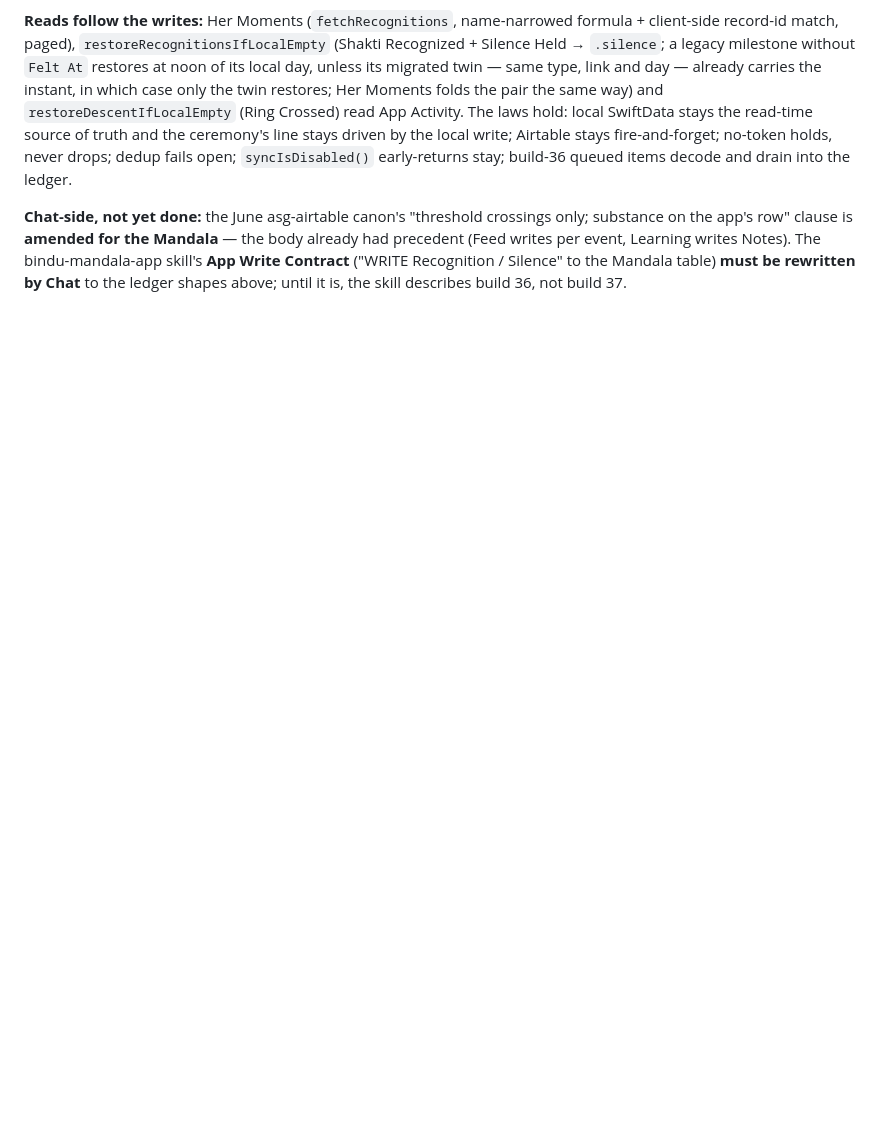
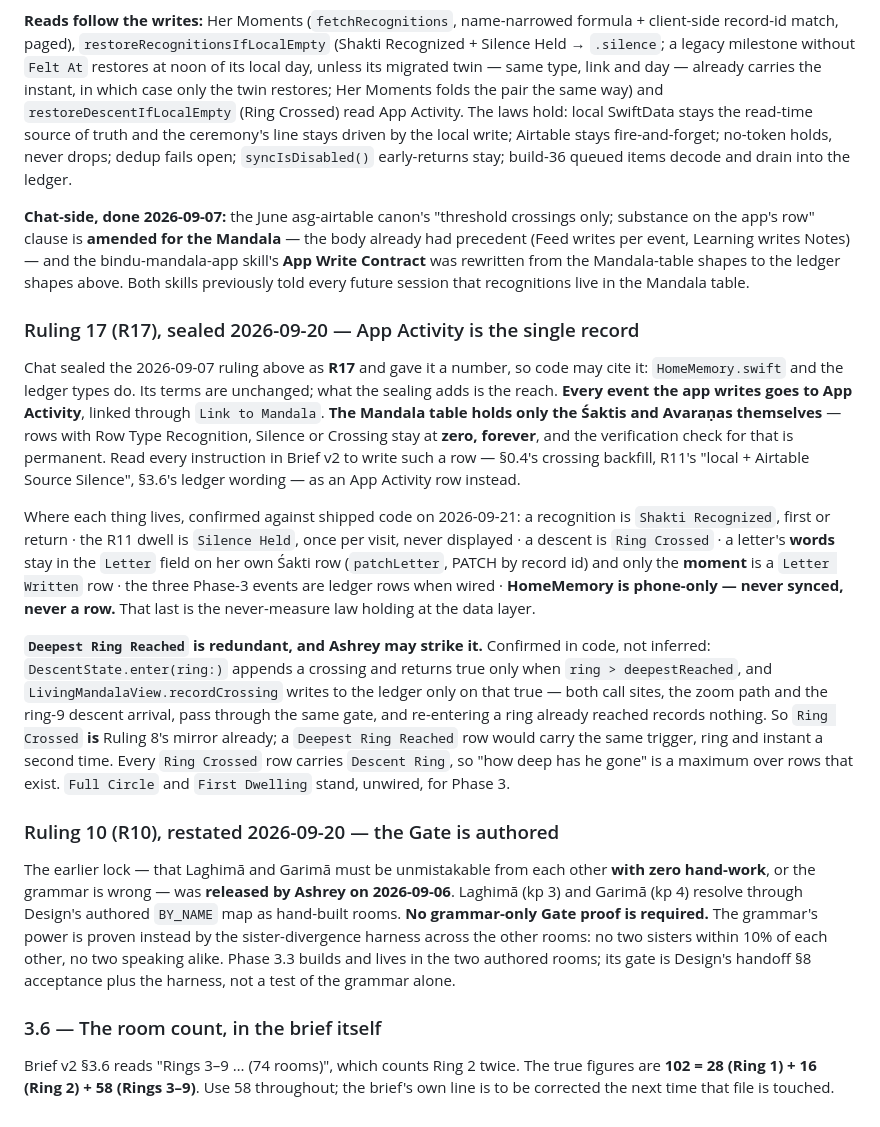
Before and after one commit to aistrangegame/bindu-mandala, a Markdown page: Claude Chat/BUILD-BRIEF-V2-ERRATA.md, the part around the change. GitHub-like rendering; blank space fills up the shorter version.

Commit message:
Record R17, R10 and the room count in the repo's own errata
The code cites Ruling 17 as the law it obeys — HomeMemory does, the ledger
types do — but no document in the repo carried that number. Chat sealed it
on 2026-09-20; now the repo says so too, along with what it reaches: every
event is a ledger row, the Mandala table holds only the Śaktis and Avaraṇas,
and HomeMemory is phone-only and never a row.

Also records that Deepest Ring Reached is redundant, with the evidence from
shipped code rather than by assertion: enter(ring:) returns true only on a
new deepest, so Ring Crossed is already Ruling 8's mirror. And that R10
released the zero-hand-work lock on the Gate — Laghimā and Garimā are
authored rooms, and the grammar is proven by sister divergence elsewhere.

Corrects the stale line claiming the skill rewrite was still owed: both
skills were rewritten on 2026-09-07.

Co-Authored-By: Claude Opus 5 <noreply@anthropic.com>

```diff
--- a/Claude Chat/BUILD-BRIEF-V2-ERRATA.md
+++ b/Claude Chat/BUILD-BRIEF-V2-ERRATA.md
@@ -116,4 +116,20 @@ Whether the nine Personal Connection marginalia are the existing May-28 Avaraṇ
 
 **Reads follow the writes:** Her Moments (`fetchRecognitions`, name-narrowed formula + client-side record-id match, paged), `restoreRecognitionsIfLocalEmpty` (Shakti Recognized + Silence Held → `.silence`; a legacy milestone without `Felt At` restores at noon of its local day, unless its migrated twin — same type, link and day — already carries the instant, in which case only the twin restores; Her Moments folds the pair the same way) and `restoreDescentIfLocalEmpty` (Ring Crossed) read App Activity. The laws hold: local SwiftData stays the read-time source of truth and the ceremony's line stays driven by the local write; Airtable stays fire-and-forget; no-token holds, never drops; dedup fails open; `syncIsDisabled()` early-returns stay; build-36 queued items decode and drain into the ledger.
 
-**Chat-side, not yet done:** the June asg-airtable canon's "threshold crossings only; substance on the app's row" clause is **amended for the Mandala** — the body already had precedent (Feed writes per event, Learning writes Notes). The bindu-mandala-app skill's **App Write Contract** ("WRITE Recognition / Silence" to the Mandala table) **must be rewritten by Chat** to the ledger shapes above; until it is, the skill describes build 36, not build 37.
+**Chat-side, done 2026-09-07:** the June asg-airtable canon's "threshold crossings only; substance on the app's row" clause is **amended for the Mandala** — the body already had precedent (Feed writes per event, Learning writes Notes) — and the bindu-mandala-app skill's **App Write Contract** was rewritten from the Mandala-table shapes to the ledger shapes above. Both skills previously told every future session that recognitions live in the Mandala table.
+
+### Ruling 17 (R17), sealed 2026-09-20 — App Activity is the single record
+
+Chat sealed the 2026-09-07 ruling above as **R17** and gave it a number, so code may cite it: `HomeMemory.swift` and the ledger types do. Its terms are unchanged; what the sealing adds is the reach. **Every event the app writes goes to App Activity**, linked through `Link to Mandala`. **The Mandala table holds only the Śaktis and Avaraṇas themselves** — rows with Row Type Recognition, Silence or Crossing stay at **zero, forever**, and the verification check for that is permanent. Read every instruction in Brief v2 to write such a row — §0.4's crossing backfill, R11's "local + Airtable Source Silence", §3.6's ledger wording — as an App Activity row instead.
+
+Where each thing lives, confirmed against shipped code on 2026-09-21: a recognition is `Shakti Recognized`, first or return · the R11 dwell is `Silence Held`, once per visit, never displayed · a descent is `Ring Crossed` · a letter's **words** stay in the `Letter` field on her own Śakti row (`patchLetter`, PATCH by record id) and only the **moment** is a `Letter Written` row · the three Phase-3 events are ledger rows when wired · **HomeMemory is phone-only — never synced, never a row.** That last is the never-measure law holding at the data layer.
+
+**`Deepest Ring Reached` is redundant, and Ashrey may strike it.** Confirmed in code, not inferred: `DescentState.enter(ring:)` appends a crossing and returns true only when `ring > deepestReached`, and `LivingMandalaView.recordCrossing` writes to the ledger only on that true — both call sites, the zoom path and the ring-9 descent arrival, pass through the same gate, and re-entering a ring already reached records nothing. So `Ring Crossed` **is** Ruling 8's mirror already; a `Deepest Ring Reached` row would carry the same trigger, ring and instant a second time. Every `Ring Crossed` row carries `Descent Ring`, so "how deep has he gone" is a maximum over rows that exist. `Full Circle` and `First Dwelling` stand, unwired, for Phase 3.
+
+### Ruling 10 (R10), restated 2026-09-20 — the Gate is authored
+
+The earlier lock — that Laghimā and Garimā must be unmistakable from each other **with zero hand-work**, or the grammar is wrong — was **released by Ashrey on 2026-09-06**. Laghimā (kp 3) and Garimā (kp 4) resolve through Design's authored `BY_NAME` map as hand-built rooms. **No grammar-only Gate proof is required.** The grammar's power is proven instead by the sister-divergence harness across the other rooms: no two sisters within 10% of each other, no two speaking alike. Phase 3.3 builds and lives in the two authored rooms; its gate is Design's handoff §8 acceptance plus the harness, not a test of the grammar alone.
+
+### 3.6 — The room count, in the brief itself
+
+Brief v2 §3.6 reads "Rings 3–9 … (74 rooms)", which counts Ring 2 twice. The true figures are **102 = 28 (Ring 1) + 16 (Ring 2) + 58 (Rings 3–9)**. Use 58 throughout; the brief's own line is to be corrected the next time that file is touched.
```
